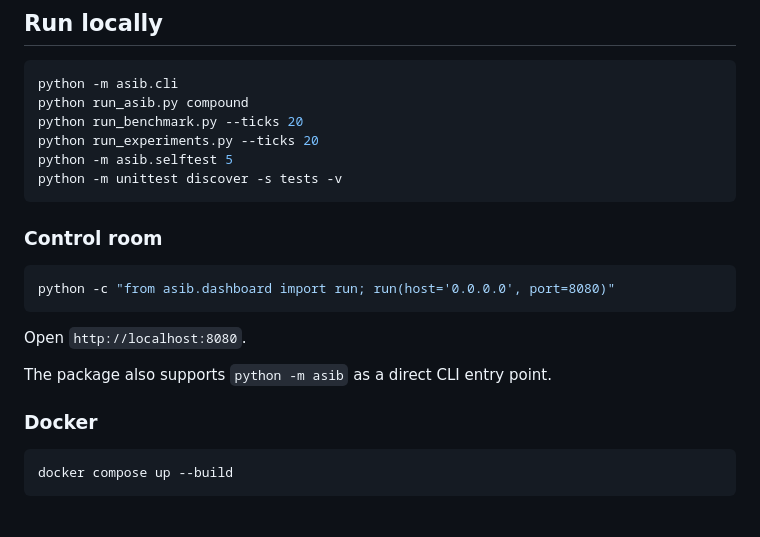
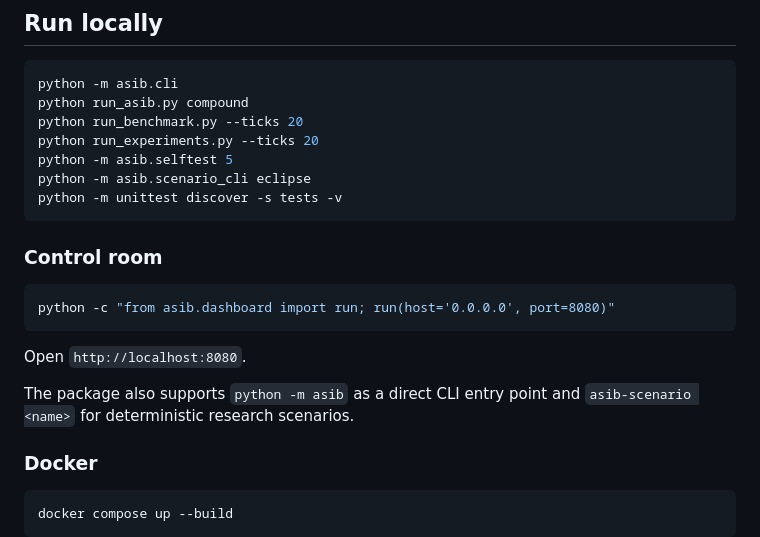
Before and after one commit to Tushar750p/Autonomous-Space-Infrastructure-Brain-ASIB, a Markdown page: README.md, the part around the change. GitHub-like rendering; blank space fills up the shorter version.

Commit message:
docs: document deterministic scenario CLI

````diff
--- a/README.md
+++ b/README.md
@@ -71,6 +71,7 @@ python run_asib.py compound
 python run_benchmark.py --ticks 20
 python run_experiments.py --ticks 20
 python -m asib.selftest 5
+python -m asib.scenario_cli eclipse
 python -m unittest discover -s tests -v
 ```
 
@@ -82,7 +83,7 @@ python -c "from asib.dashboard import run; run(host='0.0.0.0', port=8080)"
 
 Open `http://localhost:8080`.
 
-The package also supports `python -m asib` as a direct CLI entry point.
+The package also supports `python -m asib` as a direct CLI entry point and `asib-scenario <name>` for deterministic research scenarios.
 
 ### Docker
 
````
